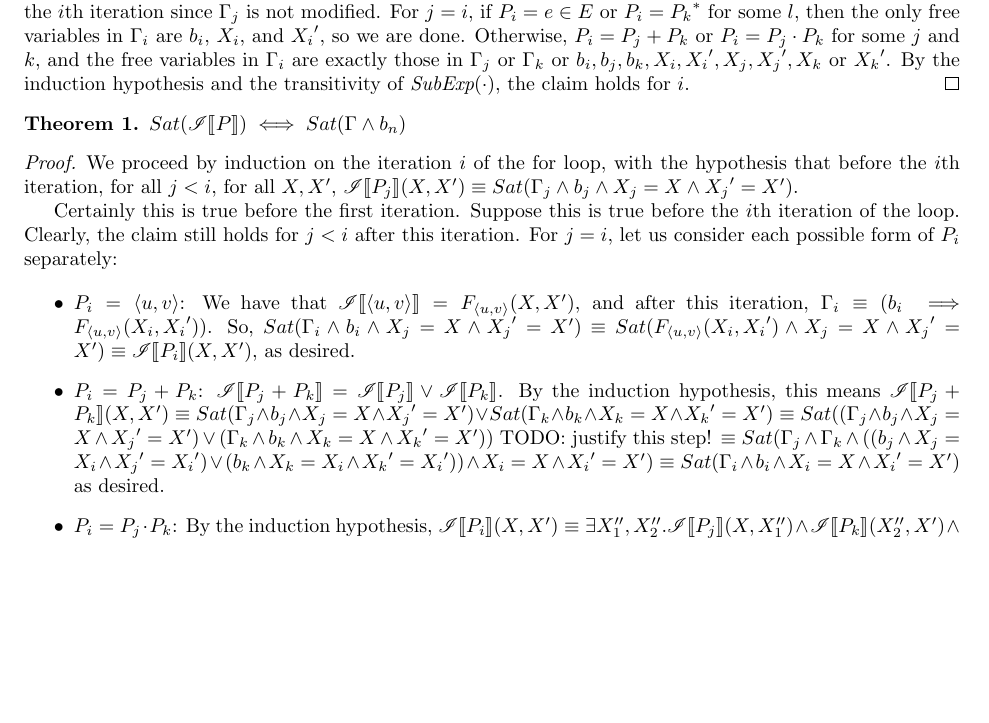
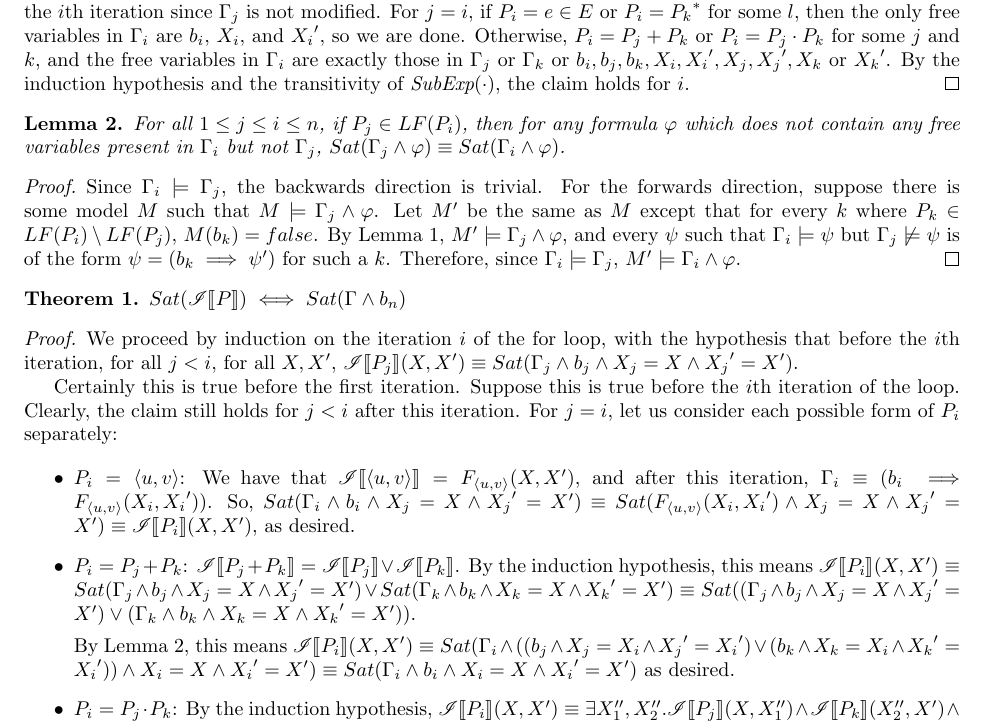
Before and after one commit to vihaanjim/path-expressions, a LaTeX document (pathexpr.tex): part of page 2 of 2, cut so that both start at the same text, the shorter picture padded with empty space. Compiled offline with pdfLaTeX.

Commit message:
Finish rough draft of proof of correctness

```diff
--- a/pathexpr.tex
+++ b/pathexpr.tex
@@ -198,6 +198,29 @@
   $\subexp(\cdot)$, the claim holds for $i$.
 \end{proof}
 
+\begin{lemma}
+  \label{pe:ext}
+  For all $1 \le j \le i \le n$, if $P_j \in LF(P_i)$, then for
+  any formula $\varphi$ which does not contain any free variables
+  present in $\Gamma_i$ but not $\Gamma_j$,
+  $Sat(\Gamma_j \wedge \varphi) \equiv Sat(\Gamma_i \wedge
+  \varphi)$.
+\end{lemma}
+
+\begin{proof}
+  Since $\Gamma_i \models \Gamma_j$, the backwards direction is
+  trivial. For the forwards direction, suppose there is some
+  model $M$ such that $M \models \Gamma_j \wedge \varphi$. Let
+  $M'$ be the same as $M$ except that for every $k$ where
+  $P_k \in LF(P_i) \setminus LF(P_j)$, $M(b_k) = false$.  By
+  Lemma \ref{pe:freevars}, $M' \models \Gamma_j \wedge \varphi$,
+  and every $\psi$ such that $\Gamma_i \models \psi$ but
+  $\Gamma_j \not\models \psi$ is of the form
+  $\psi = (b_k \implies \psi')$ for such a $k$. Therefore, since
+  $\Gamma_i \models \Gamma_j$,
+  $M' \models \Gamma_i \wedge \varphi$.
+\end{proof}
+
 \begin{theorem}
   $Sat(\tf{P}) \iff Sat(\Gamma \wedge b_n)$
 \end{theorem}
@@ -228,13 +251,14 @@
   \item $P_i = P_j + P_k$:
     $\tf{P_j+P_k} = \tf{P_j} \vee \tf{P_k}$. By the induction
     hypothesis, this means
-    $\tf{P_j+P_k}(X, X') \equiv Sat(\Gamma_j \wedge b_j \wedge
-    X_j = X \wedge {X_j}' = X') \vee Sat(\Gamma_k \wedge
-    b_k\wedge X_k = X \wedge {X_k}' = X') \equiv Sat((\Gamma_j
-    \wedge b_j \wedge X_j = X \wedge {X_j}' = X') \vee (\Gamma_k
-    \wedge b_k \wedge X_k = X \wedge {X_k}' = X'))$ TODO: justify
-    this step!
-    $\equiv Sat(\Gamma_j \wedge \Gamma_k \wedge ((b_j \wedge X_j
+    $\tf{P_i}(X, X') \equiv Sat(\Gamma_j \wedge b_j \wedge X_j =
+    X \wedge {X_j}' = X') \vee Sat(\Gamma_k \wedge b_k\wedge X_k
+    = X \wedge {X_k}' = X') \equiv Sat((\Gamma_j \wedge b_j
+    \wedge X_j = X \wedge {X_j}' = X') \vee (\Gamma_k \wedge b_k
+    \wedge X_k = X \wedge {X_k}' = X'))$.
+
+    By Lemma \ref{pe:ext}, this means
+    $\tf{P_i}(X, X') \equiv Sat(\Gamma_i \wedge ((b_j \wedge X_j
     = X_i \wedge {X_j}' = {X_i}') \vee (b_k \wedge X_k = X_i
     \wedge {X_k}' = {X_i}')) \wedge X_i = X \wedge {X_i}' = X')
     \equiv Sat(\Gamma_i \wedge b_i \wedge X_i = X \wedge {X_i}' =
```
